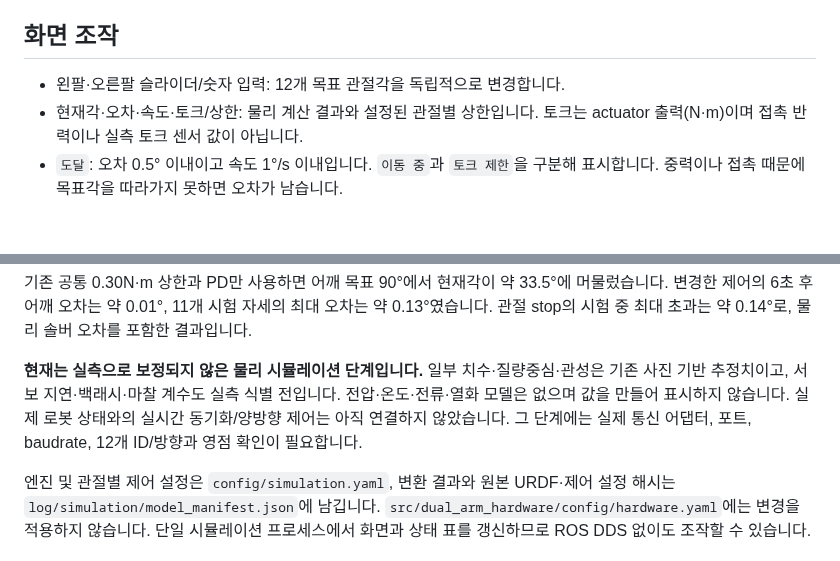
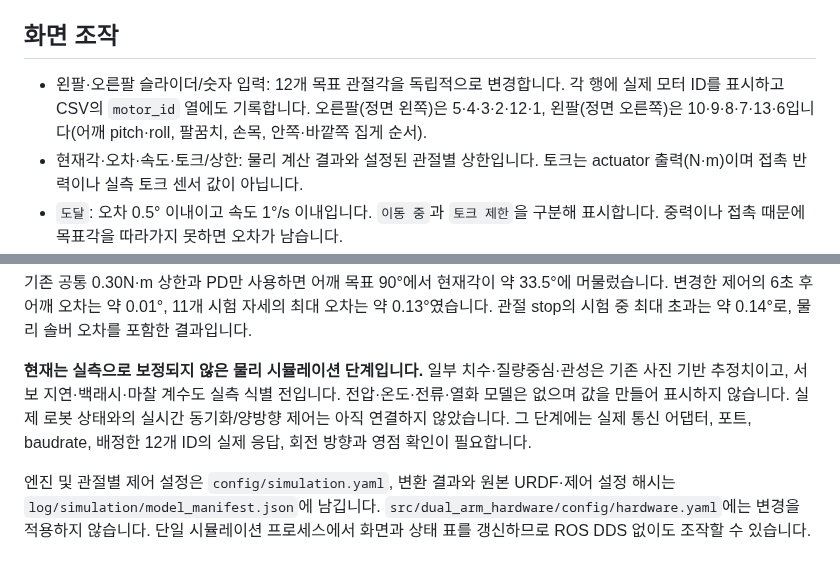
Before and after one commit to KweonTJ/Dual_Arm, a Markdown page: src/dual_arm_simulation/README.md, 2 parts joined by grey strips. Drawn GitHub-style; blank space fills up the shorter version.

```diff
--- a/src/dual_arm_simulation/README.md
+++ b/src/dual_arm_simulation/README.md
@@ -13,7 +13,7 @@ cd /home/ktj/Dual_Arm
 
 ## 화면 조작
 
-- 왼팔·오른팔 슬라이더/숫자 입력: 12개 목표 관절각을 독립적으로 변경합니다.
+- 왼팔·오른팔 슬라이더/숫자 입력: 12개 목표 관절각을 독립적으로 변경합니다. 각 행에 실제 모터 ID를 표시하고 CSV의 `motor_id` 열에도 기록합니다. 오른팔(정면 왼쪽)은 5·4·3·2·12·1, 왼팔(정면 오른쪽)은 10·9·8·7·13·6입니다(어깨 pitch·roll, 팔꿈치, 손목, 안쪽·바깥쪽 집게 순서).
 - 현재각·오차·속도·토크/상한: 물리 계산 결과와 설정된 관절별 상한입니다. 토크는 actuator 출력(N·m)이며 접촉 반력이나 실측 토크 센서 값이 아닙니다.
 - `도달`: 오차 0.5° 이내이고 속도 1°/s 이내입니다. `이동 중`과 `토크 제한`을 구분해 표시합니다. 중력이나 접촉 때문에 목표각을 따라가지 못하면 오차가 남습니다.
 - `가상 모터 OFF`: 구동 토크가 0이 되어 중력과 접촉에 따라 움직입니다. 다시 ON하면 현재 자세를 목표로 잡습니다.
@@ -58,7 +58,7 @@ cd /home/ktj/Dual_Arm
 
 기존 공통 0.30N·m 상한과 PD만 사용하면 어깨 목표 90°에서 현재각이 약 33.5°에 머물렀습니다. 변경한 제어의 6초 후 어깨 오차는 약 0.01°, 11개 시험 자세의 최대 오차는 약 0.13°였습니다. 관절 stop의 시험 중 최대 초과는 약 0.14°로, 물리 솔버 오차를 포함한 결과입니다.
 
-**현재는 실측으로 보정되지 않은 물리 시뮬레이션 단계입니다.** 일부 치수·질량중심·관성은 기존 사진 기반 추정치이고, 서보 지연·백래시·마찰 계수도 실측 식별 전입니다. 전압·온도·전류·열화 모델은 없으며 값을 만들어 표시하지 않습니다. 실제 로봇 상태와의 실시간 동기화/양방향 제어는 아직 연결하지 않았습니다. 그 단계에는 실제 통신 어댑터, 포트, baudrate, 12개 ID/방향과 영점 확인이 필요합니다.
+**현재는 실측으로 보정되지 않은 물리 시뮬레이션 단계입니다.** 일부 치수·질량중심·관성은 기존 사진 기반 추정치이고, 서보 지연·백래시·마찰 계수도 실측 식별 전입니다. 전압·온도·전류·열화 모델은 없으며 값을 만들어 표시하지 않습니다. 실제 로봇 상태와의 실시간 동기화/양방향 제어는 아직 연결하지 않았습니다. 그 단계에는 실제 통신 어댑터, 포트, baudrate, 배정한 12개 ID의 실제 응답, 회전 방향과 영점 확인이 필요합니다.
 
 엔진 및 관절별 제어 설정은 `config/simulation.yaml`, 변환 결과와 원본 URDF·제어 설정 해시는 `log/simulation/model_manifest.json`에 남깁니다. `src/dual_arm_hardware/config/hardware.yaml`에는 변경을 적용하지 않습니다. 단일 시뮬레이션 프로세스에서 화면과 상태 표를 갱신하므로 ROS DDS 없이도 조작할 수 있습니다.
 
```
Also changed, not shown: README.md (+15 -2 lines), src/dual_arm_hardware/README.md (+1 -1 lines), preview/01_양팔_전체.png, preview/06_디지털_트윈_시뮬레이션.png, 10 other files.
